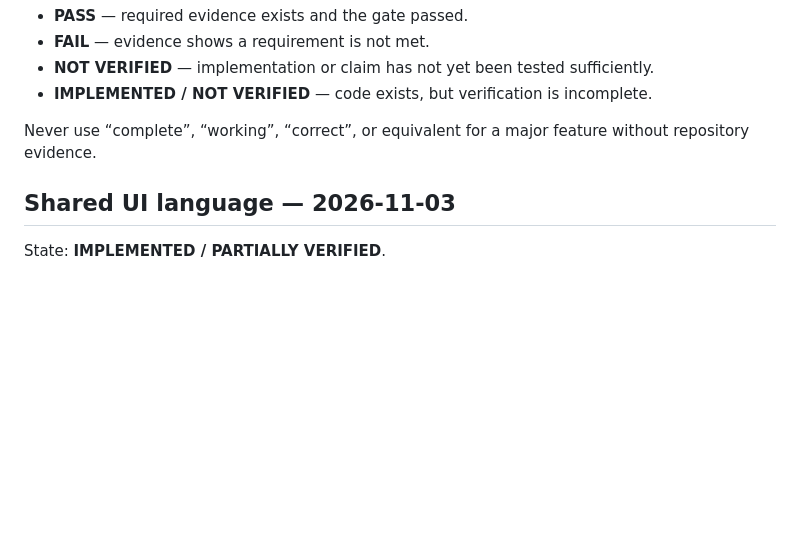
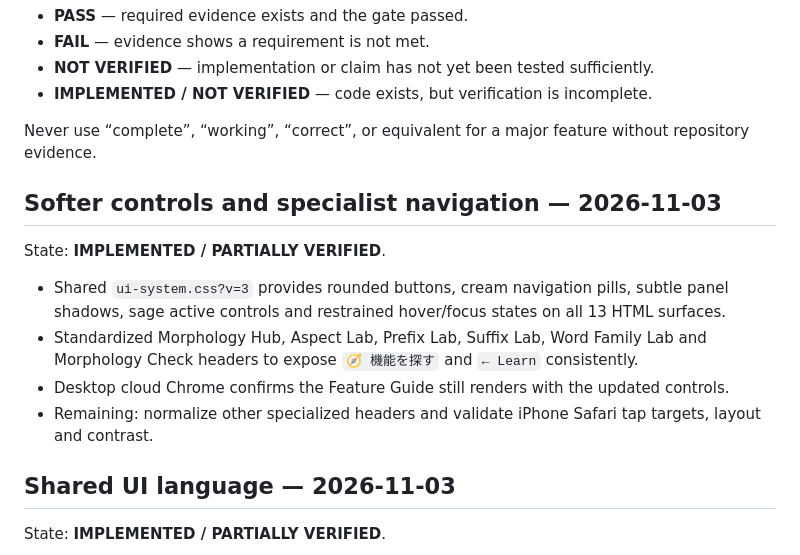
Before and after one commit to ohganed/russian-structure-lab, a Markdown page: PROJECT_CARD.md, the part around the change. Rendered like a GitHub page; blank space fills up the shorter version.

Commit message:
Record soft control system and consistent specialist navigation

```diff
--- a/PROJECT_CARD.md
+++ b/PROJECT_CARD.md
@@ -130,6 +130,15 @@ Code or review evidence exists, but the project must not describe these as fully
 
 Never use “complete”, “working”, “correct”, or equivalent for a major feature without repository evidence.
 
+## Softer controls and specialist navigation — 2026-11-03
+
+State: **IMPLEMENTED / PARTIALLY VERIFIED**.
+
+- Shared `ui-system.css?v=3` provides rounded buttons, cream navigation pills, subtle panel shadows, sage active controls and restrained hover/focus states on all 13 HTML surfaces.
+- Standardized Morphology Hub, Aspect Lab, Prefix Lab, Suffix Lab, Word Family Lab and Morphology Check headers to expose `🧭 機能を探す` and `← Learn` consistently.
+- Desktop cloud Chrome confirms the Feature Guide still renders with the updated controls.
+- Remaining: normalize other specialized headers and validate iPhone Safari tap targets, layout and contrast.
+
 ## Shared UI language — 2026-11-03
 
 State: **IMPLEMENTED / PARTIALLY VERIFIED**.
```
